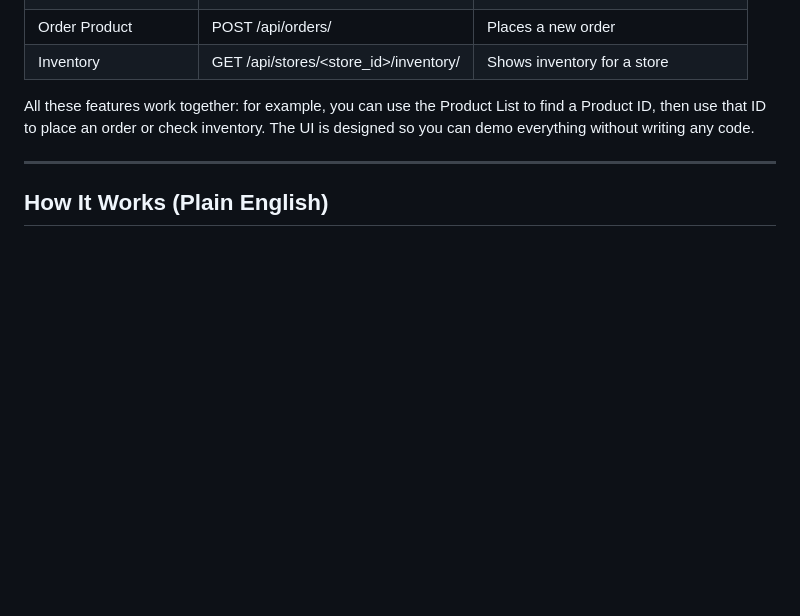
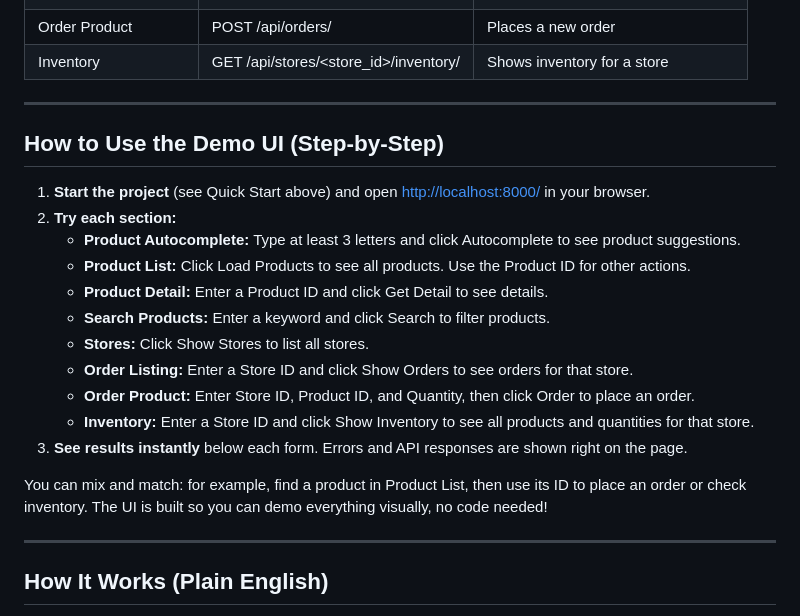
Before and after one commit to Nazeefahmed2023/aforro, a Markdown page: README.md, the part around the change. GitHub-like rendering; blank space fills up the shorter version.

Commit message:
Add step-by-step How to Use the Demo UI section to README

```diff
--- a/README.md
+++ b/README.md
@@ -57,7 +57,24 @@ Here’s how each section of the HTML demo maps to the backend APIs:
 | Order Product          | POST /api/orders/                        | Places a new order                            |
 | Inventory              | GET /api/stores/<store_id>/inventory/    | Shows inventory for a store                   |
 
-All these features work together: for example, you can use the Product List to find a Product ID, then use that ID to place an order or check inventory. The UI is designed so you can demo everything without writing any code.
+
+---
+
+## How to Use the Demo UI (Step-by-Step)
+
+1. **Start the project** (see Quick Start above) and open [http://localhost:8000/](http://localhost:8000/) in your browser.
+2. **Try each section:**
+   - **Product Autocomplete:** Type at least 3 letters and click Autocomplete to see product suggestions.
+   - **Product List:** Click Load Products to see all products. Use the Product ID for other actions.
+   - **Product Detail:** Enter a Product ID and click Get Detail to see details.
+   - **Search Products:** Enter a keyword and click Search to filter products.
+   - **Stores:** Click Show Stores to list all stores.
+   - **Order Listing:** Enter a Store ID and click Show Orders to see orders for that store.
+   - **Order Product:** Enter Store ID, Product ID, and Quantity, then click Order to place an order.
+   - **Inventory:** Enter a Store ID and click Show Inventory to see all products and quantities for that store.
+3. **See results instantly** below each form. Errors and API responses are shown right on the page.
+
+You can mix and match: for example, find a product in Product List, then use its ID to place an order or check inventory. The UI is built so you can demo everything visually, no code needed!
 
 ---
 
```
